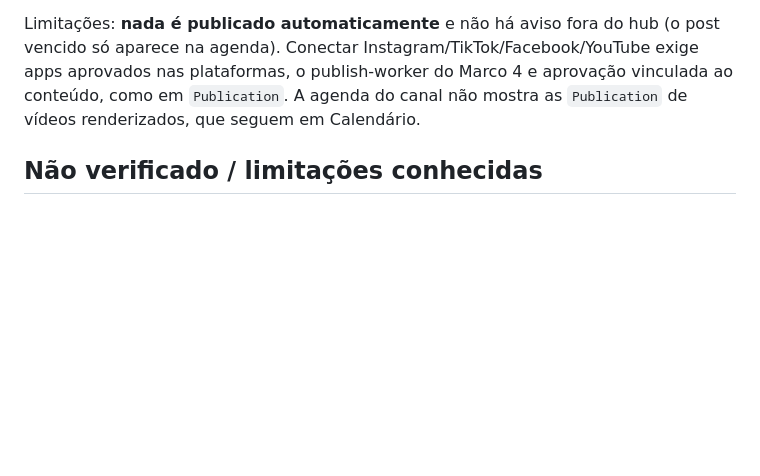
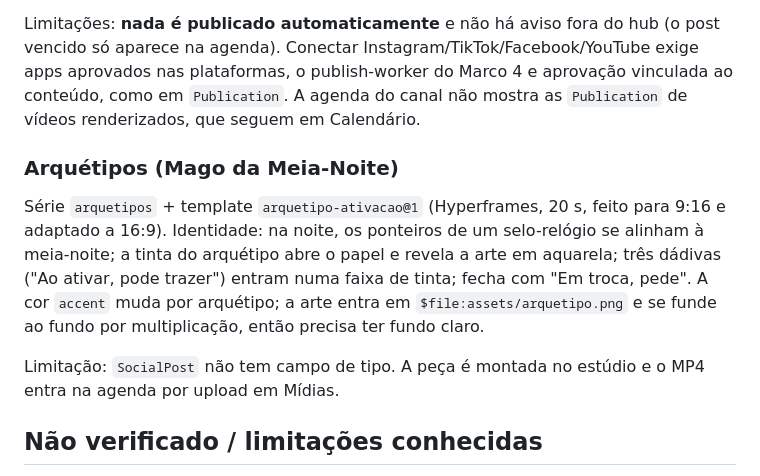
Before and after one commit to brunoblv/editor-de-video, a Markdown page: docs/v3/implementacao.md, the part around the change. Drawn GitHub-style; blank space fills up the shorter version.

Commit message:
feat: add archetypes section for Midnight Mage with activation template details

```diff
--- a/docs/v3/implementacao.md
+++ b/docs/v3/implementacao.md
@@ -65,6 +65,12 @@ Aplicar no banco real (depois do backup, §18.2): `npm run db:migrate:deploy` ap
 
 Limitações: **nada é publicado automaticamente** e não há aviso fora do hub (o post vencido só aparece na agenda). Conectar Instagram/TikTok/Facebook/YouTube exige apps aprovados nas plataformas, o publish-worker do Marco 4 e aprovação vinculada ao conteúdo, como em `Publication`. A agenda do canal não mostra as `Publication` de vídeos renderizados, que seguem em Calendário.
 
+### Arquétipos (Mago da Meia-Noite)
+
+Série `arquetipos` + template `arquetipo-ativacao@1` (Hyperframes, 20 s, feito para 9:16 e adaptado a 16:9). Identidade: na noite, os ponteiros de um selo-relógio se alinham à meia-noite; a tinta do arquétipo abre o papel e revela a arte em aquarela; três dádivas ("Ao ativar, pode trazer") entram numa faixa de tinta; fecha com "Em troca, pede". A cor `accent` muda por arquétipo; a arte entra em `$file:assets/arquetipo.png` e se funde ao fundo por multiplicação, então precisa ter fundo claro.
+
+Limitação: `SocialPost` não tem campo de tipo. A peça é montada no estúdio e o MP4 entra na agenda por upload em Mídias.
+
 ## Não verificado / limitações conhecidas
 
 - **Agente com o modelo real não foi executado**: não há `ANTHROPIC_API_KEY` configurada e o uso tem custo. As ferramentas foram testadas sem o modelo. Primeiro passo ao configurar: `GET http://127.0.0.1:4100/health` e um comando simples no estúdio.
```
